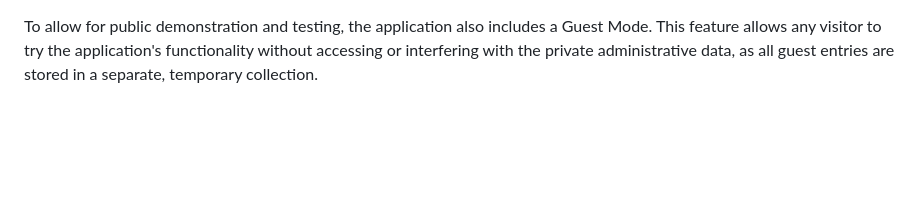
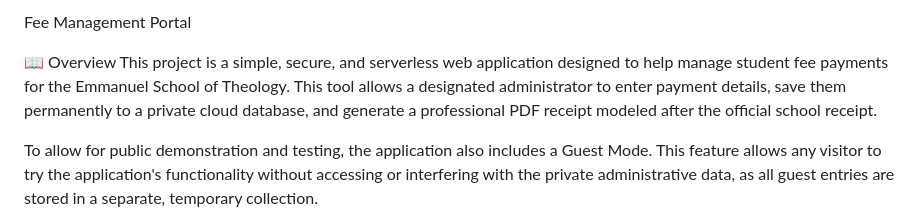
Before and after one commit to SudevSamuel07/FeePortal, a Markdown page: README.md, the part around the change. Drawn GitHub-style; blank space fills up the shorter version.

```diff
--- a/README.md
+++ b/README.md
@@ -1,4 +1,8 @@
+Fee Management Portal
 
+
+📖 Overview
+This project is a simple, secure, and serverless web application designed to help manage student fee payments for the Emmanuel School of Theology. This tool allows a designated administrator to enter payment details, save them permanently to a private cloud database, and generate a professional PDF receipt modeled after the official school receipt.
 
 To allow for public demonstration and testing, the application also includes a Guest Mode. This feature allows any visitor to try the application's functionality without accessing or interfering with the private administrative data, as all guest entries are stored in a separate, temporary collection.
 
```
